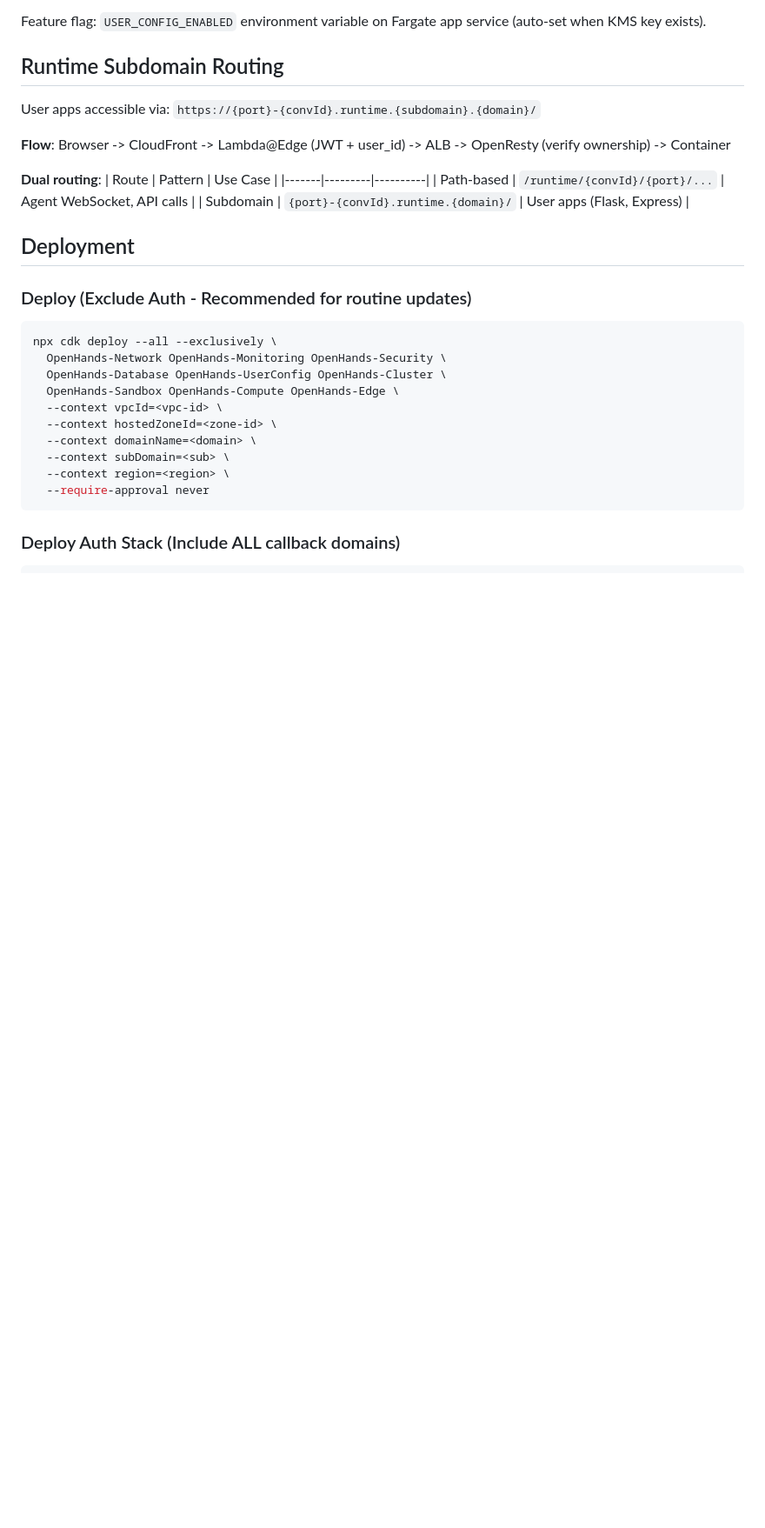
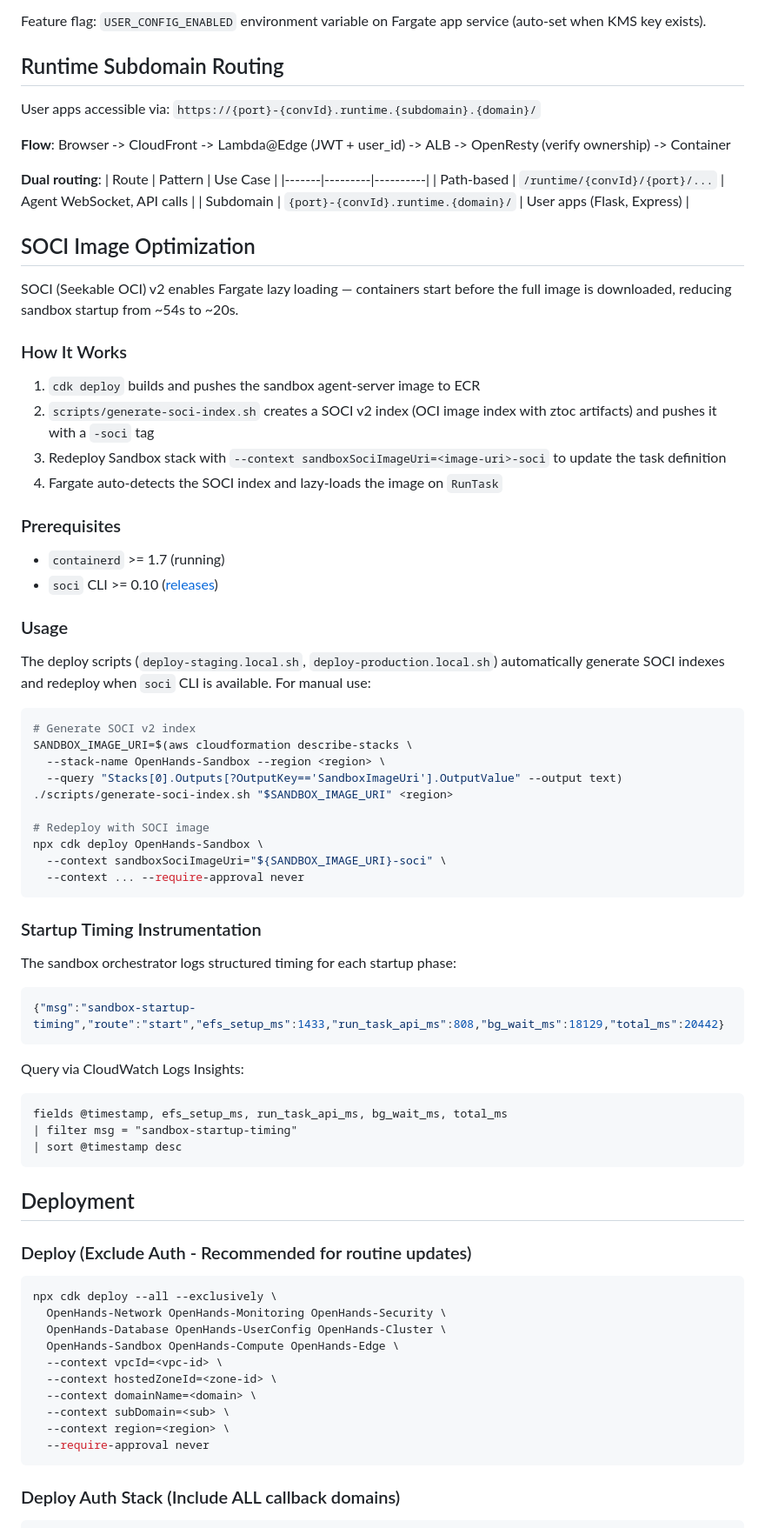
Before and after one commit to zxkane/openhands-infra, a Markdown page: AGENTS.md, the part around one of its changes. Shown at 87% size. Rendered like a GitHub page; blank space fills up the shorter version.

Commit message:
docs: add SOCI v2 optimization documentation
- Add sandboxSociImageUri to optional context parameters in AGENTS.md
  and README.md
- Add SOCI Image Optimization section with usage, prerequisites, and
  startup timing instrumentation details
- Add scripts/ to repository structure and key files tables

````diff
--- a/AGENTS.md
+++ b/AGENTS.md
@@ -240,6 +244,54 @@ User apps accessible via: `https://{port}-{convId}.runtime.{subdomain}.{domain}/
 |-------|---------|----------|
 | Path-based | `/runtime/{convId}/{port}/...` | Agent WebSocket, API calls |
 | Subdomain | `{port}-{convId}.runtime.{domain}/` | User apps (Flask, Express) |
+
+## SOCI Image Optimization
+
+SOCI (Seekable OCI) v2 enables Fargate lazy loading — containers start before the full image is downloaded, reducing sandbox startup from ~54s to ~20s.
+
+### How It Works
+
+1. `cdk deploy` builds and pushes the sandbox agent-server image to ECR
+2. `scripts/generate-soci-index.sh` creates a SOCI v2 index (OCI image index with ztoc artifacts) and pushes it with a `-soci` tag
+3. Redeploy Sandbox stack with `--context sandboxSociImageUri=<image-uri>-soci` to update the task definition
+4. Fargate auto-detects the SOCI index and lazy-loads the image on `RunTask`
+
+### Prerequisites
+
+- `containerd` >= 1.7 (running)
+- `soci` CLI >= 0.10 ([releases](https://github.com/awslabs/soci-snapshotter/releases))
+
+### Usage
+
+The deploy scripts (`deploy-staging.local.sh`, `deploy-production.local.sh`) automatically generate SOCI indexes and redeploy when `soci` CLI is available. For manual use:
+
+```bash
+# Generate SOCI v2 index
+SANDBOX_IMAGE_URI=$(aws cloudformation describe-stacks \
+  --stack-name OpenHands-Sandbox --region <region> \
+  --query "Stacks[0].Outputs[?OutputKey=='SandboxImageUri'].OutputValue" --output text)
+./scripts/generate-soci-index.sh "$SANDBOX_IMAGE_URI" <region>
+
+# Redeploy with SOCI image
+npx cdk deploy OpenHands-Sandbox \
+  --context sandboxSociImageUri="${SANDBOX_IMAGE_URI}-soci" \
+  --context ... --require-approval never
+```
+
+### Startup Timing Instrumentation
+
+The sandbox orchestrator logs structured timing for each startup phase:
+
+```json
+{"msg":"sandbox-startup-timing","route":"start","efs_setup_ms":1433,"run_task_api_ms":808,"bg_wait_ms":18129,"total_ms":20442}
+```
+
+Query via CloudWatch Logs Insights:
+```
+fields @timestamp, efs_setup_ms, run_task_api_ms, bg_wait_ms, total_ms
+| filter msg = "sandbox-startup-timing"
+| sort @timestamp desc
+```
 
 ## Deployment
 
````
Also changed, not shown: other parts of AGENTS.md (+4 -0 lines), README.md (+1 -0 lines).
